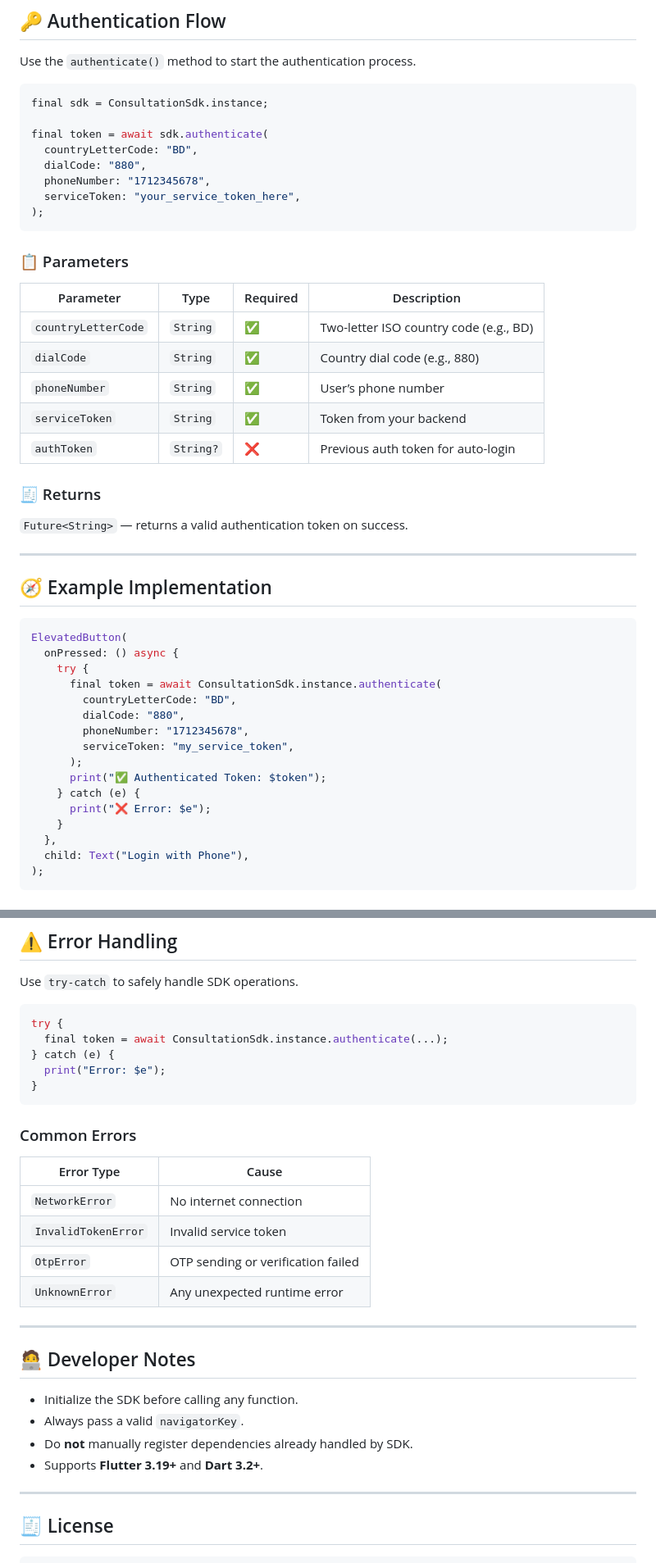
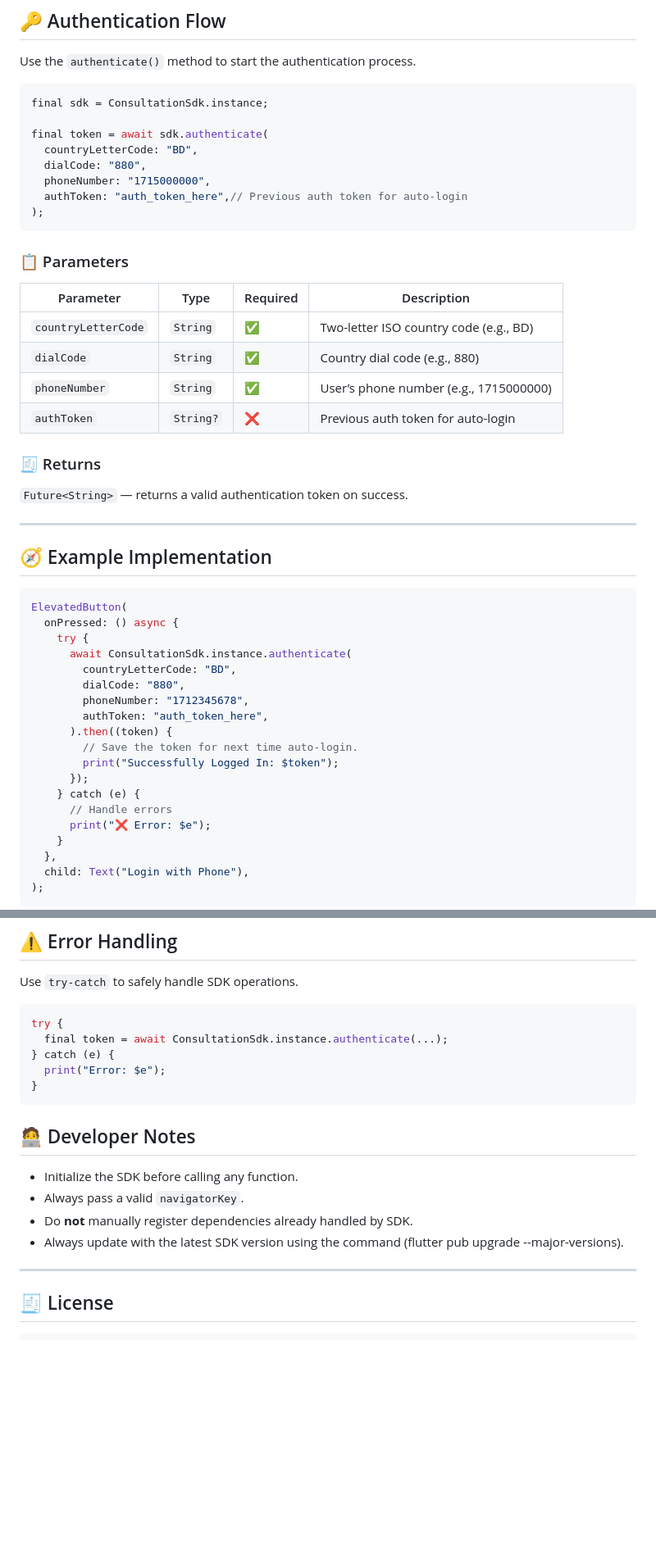
Before and after one commit to riyadzia/consultation_sdk, a Markdown page: README.md, 2 parts joined by grey strips. Shown at 82% size. GitHub-like rendering; blank space fills up the shorter version.

Commit message:
documentation edit again

````diff
--- a/README.md
+++ b/README.md
@@ -86,20 +90,19 @@ final sdk = ConsultationSdk.instance;
 final token = await sdk.authenticate(
   countryLetterCode: "BD",
   dialCode: "880",
-  phoneNumber: "1712345678",
-  serviceToken: "your_service_token_here",
+  phoneNumber: "1715000000",
+  authToken: "auth_token_here",// Previous auth token for auto-login
 );
 ```
 
 ### 📋 Parameters
 
-| Parameter | Type | Required | Description |
-|------------|------|-----------|-------------|
+| Parameter | Type | Required | Description                            |
+|------------|------|-----------|----------------------------------------|
 | `countryLetterCode` | `String` | ✅ | Two-letter ISO country code (e.g., BD) |
-| `dialCode` | `String` | ✅ | Country dial code (e.g., 880) |
-| `phoneNumber` | `String` | ✅ | User’s phone number |
-| `serviceToken` | `String` | ✅ | Token from your backend |
-| `authToken` | `String?` | ❌ | Previous auth token for auto-login |
+| `dialCode` | `String` | ✅ | Country dial code (e.g., 880)          |
+| `phoneNumber` | `String` | ✅ | User’s phone number (e.g., 1715000000) |
+| `authToken` | `String?` | ❌ | Previous auth token for auto-login     |
 
 ### 🧾 Returns
 `Future<String>` — returns a valid authentication token on success.
@@ -112,14 +115,17 @@ final token = await sdk.authenticate(
 ElevatedButton(
   onPressed: () async {
     try {
-      final token = await ConsultationSdk.instance.authenticate(
+      await ConsultationSdk.instance.authenticate(
         countryLetterCode: "BD",
         dialCode: "880",
         phoneNumber: "1712345678",
-        serviceToken: "my_service_token",
-      );
-      print("✅ Authenticated Token: $token");
+        authToken: "auth_token_here",
+      ).then((token) {
+        // Save the token for next time auto-login.
+        print("Successfully Logged In: $token");
+      });
     } catch (e) {
+      // Handle errors
       print("❌ Error: $e");
     }
   },
@@ -148,25 +154,13 @@ try {
 }
 ```
 
-### Common Errors
-
-| Error Type | Cause |
-|-------------|--------|
-| `NetworkError` | No internet connection |
-| `InvalidTokenError` | Invalid service token |
-| `OtpError` | OTP sending or verification failed |
-| `UnknownError` | Any unexpected runtime error |
-
-
----
 
 ## 🧑‍💻 Developer Notes
 
 - Initialize the SDK before calling any function.
 - Always pass a valid `navigatorKey`.
 - Do **not** manually register dependencies already handled by SDK.
-- Supports **Flutter 3.19+** and **Dart 3.2+**.
-
+- Always update with the latest SDK version using the command (flutter pub upgrade --major-versions).
 ---
 
 ## 🧾 License
````
Also changed, not shown: other parts of README.md (+7 -3 lines).
